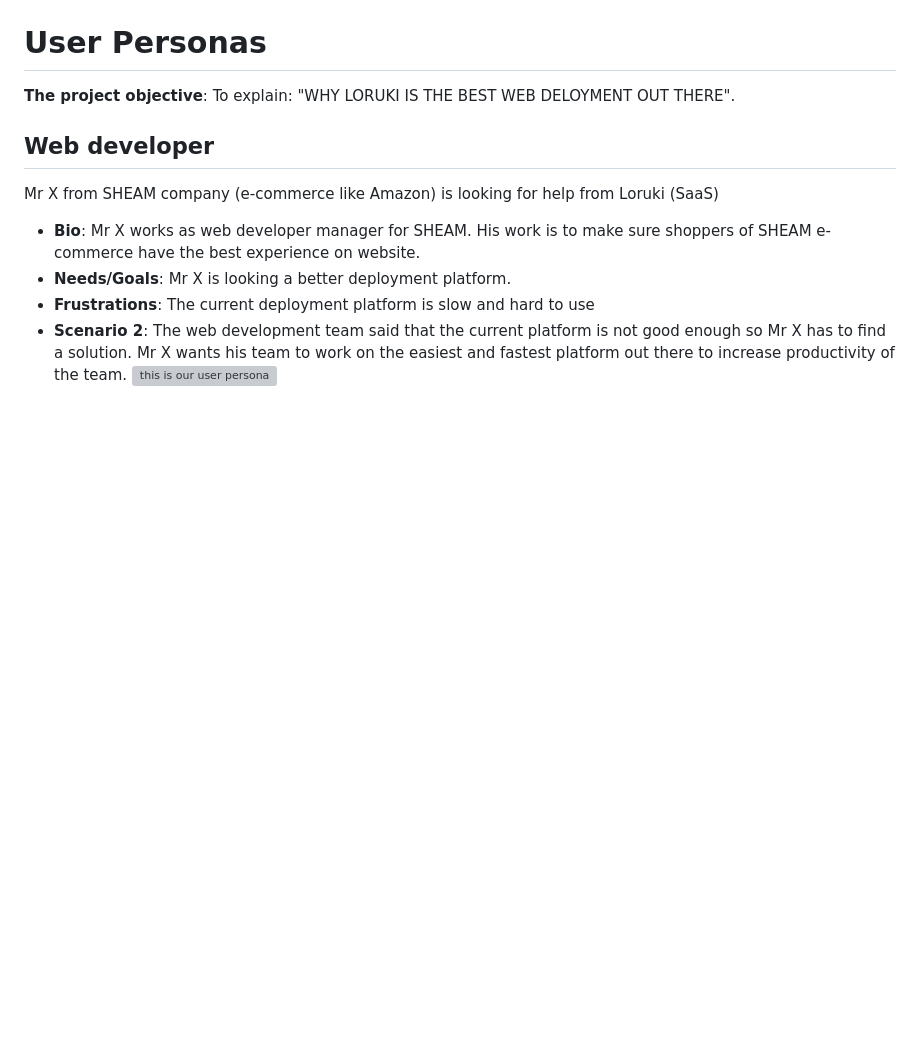
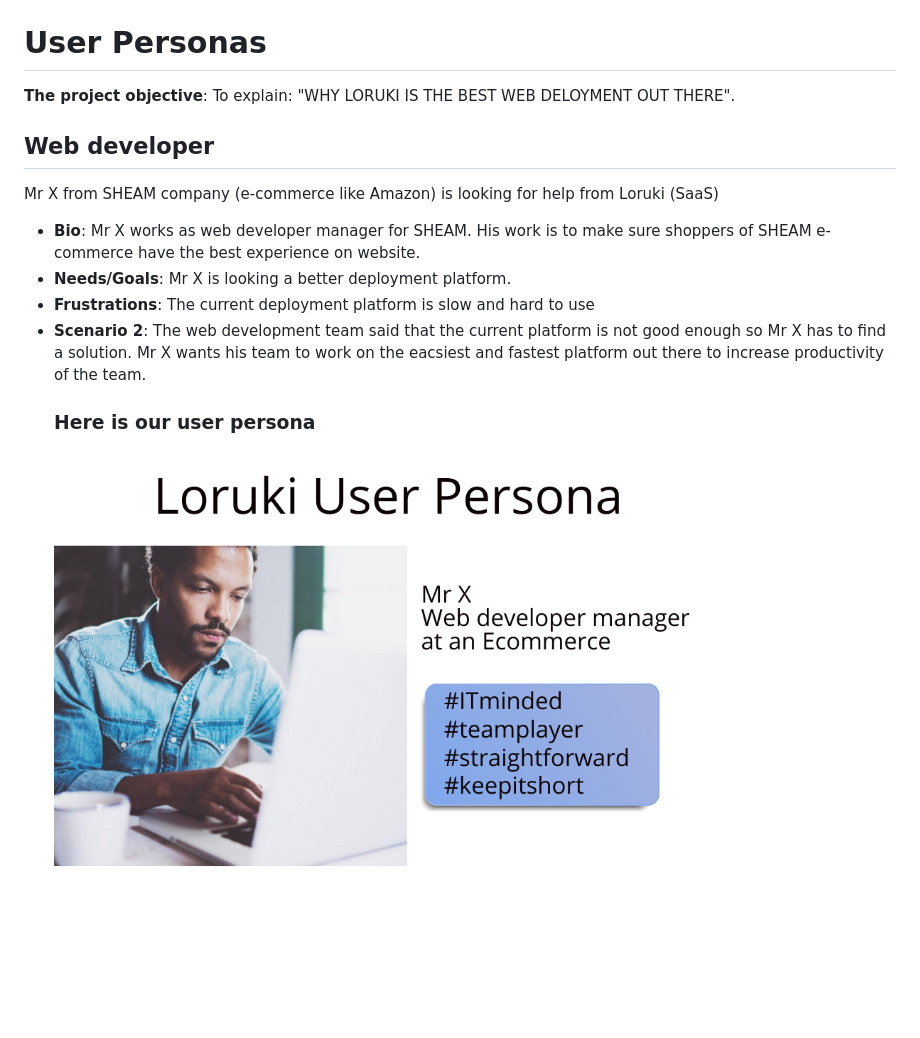
Before and after one commit to lab-brussels-1/loruki-group-5, a Markdown page: planning/user-persona.md, the part around the change. Drawn GitHub-style; pictures changed too: assets/mrx.jpeg (added); blank space fills up the shorter version; grey boxes are pictures that could not be loaded.

Commit message:
userpersona lint issue fixed

```diff
--- a/planning/user-persona.md
+++ b/planning/user-persona.md
@@ -14,5 +14,6 @@ Mr X from SHEAM company (e-commerce like Amazon) is looking for help from Loruki
 - **Frustrations**: The current deployment platform is slow and hard to use
 - **Scenario 2**: The web development team said that the current platform is not
   good enough so Mr X has to find a solution. Mr X wants his team to work on the
-  easiest and fastest platform out there to increase productivity of the team.
-  ![this is our user persona](../assets/user-persona.jpeg)
+  eacsiest and fastest platform out there to increase productivity of the team.
+  ### Here is our user persona
+  ![Check out our user persona](../assets/mrx.jpeg)
```
